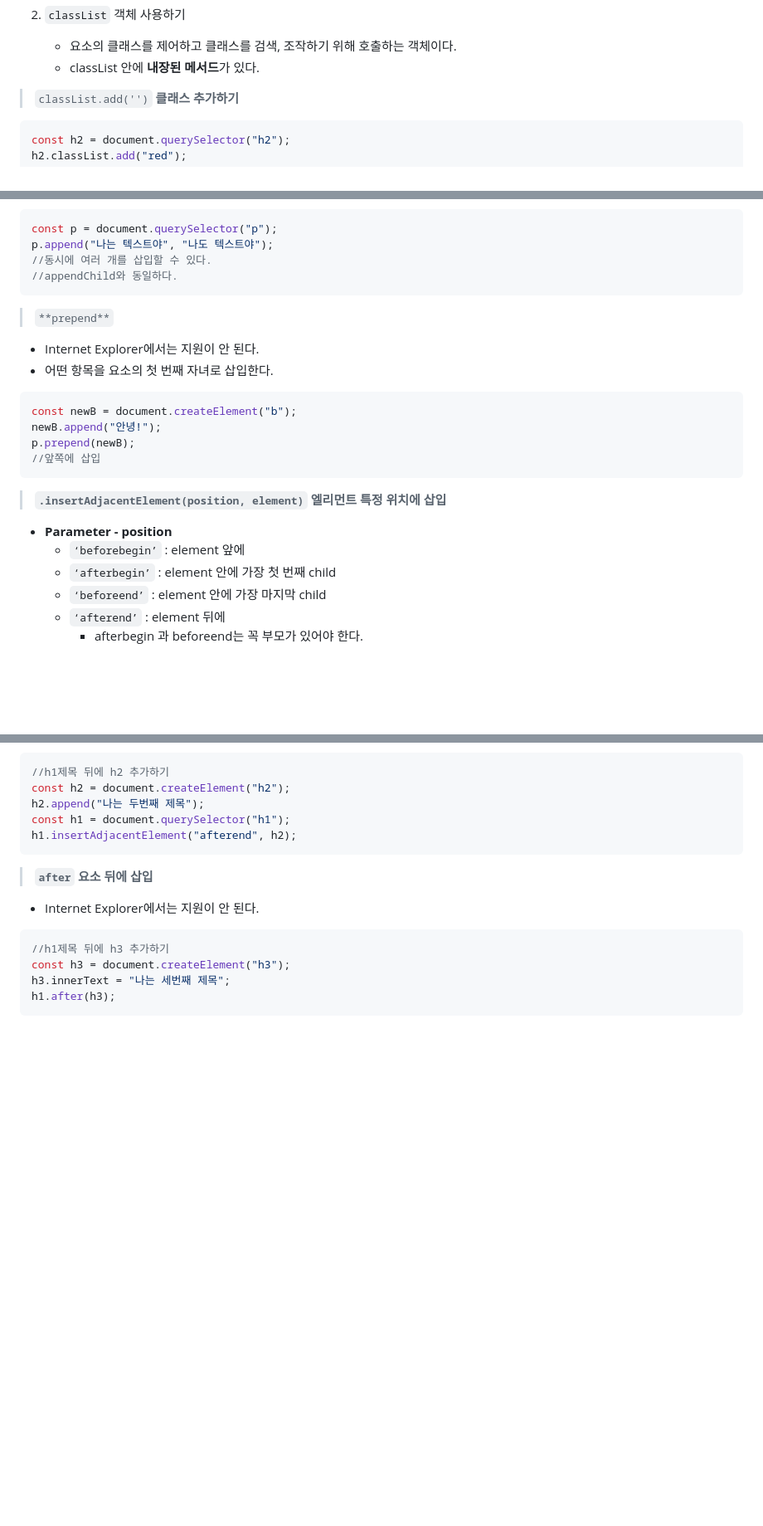
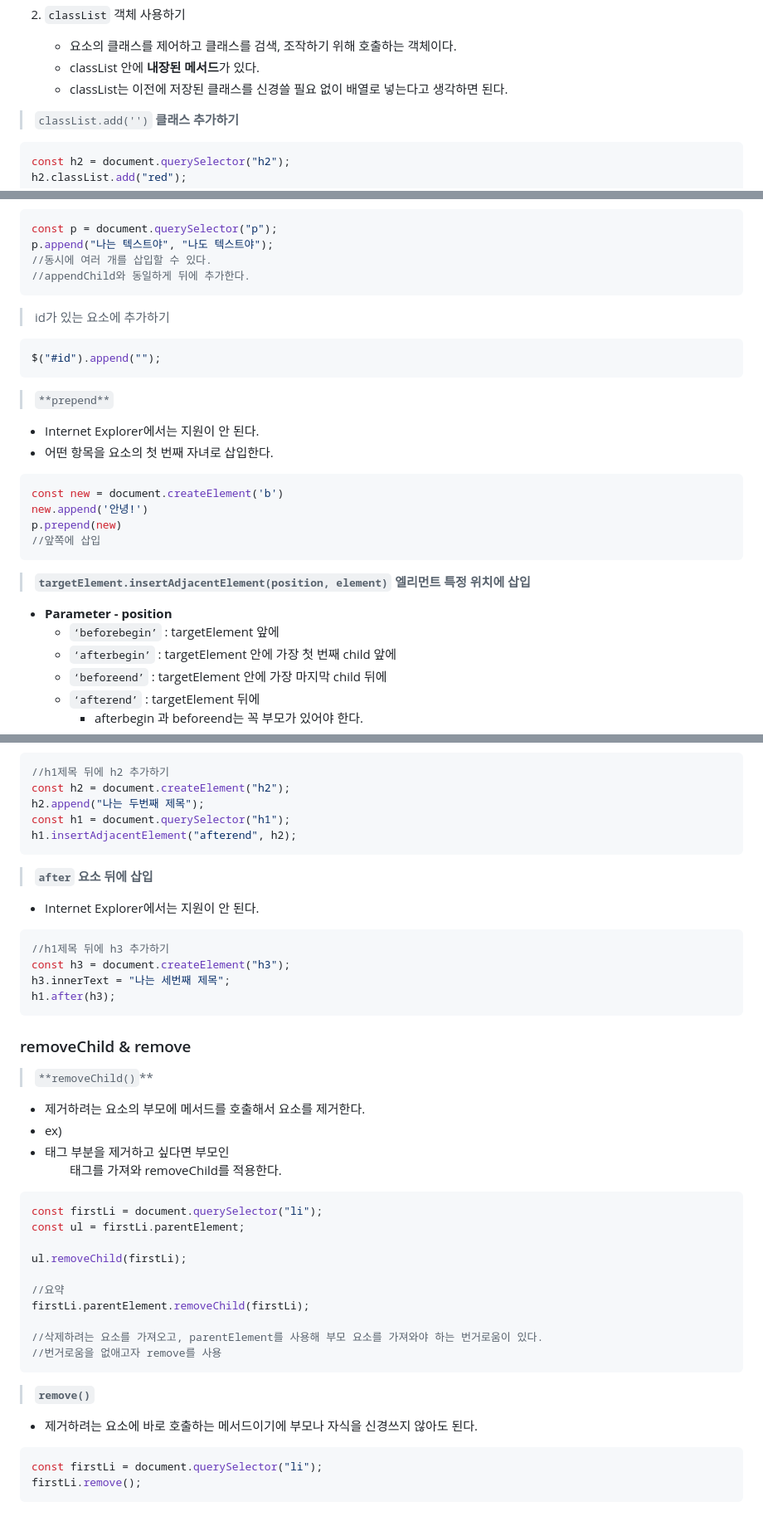
Before and after one commit to haruachm/-TIL, a Markdown page: JavaScript/JS_DOM.md, 3 parts joined by grey strips. Shown: that part at 83% size. Rendered like a GitHub page; blank space fills up the shorter version.

Commit message:
Study JS

````diff
--- a/JavaScript/JS_DOM.md
+++ b/JavaScript/JS_DOM.md
@@ -244,6 +244,7 @@ window.getComputeStyle(h1);
 2. `classList` 객체 사용하기
    - 요소의 클래스를 제어하고 클래스를 검색, 조작하기 위해 호출하는 객체이다.
    - classList 안에 **내장된 메서드**가 있다.
+   - classList는 이전에 저장된 클래스를 신경쓸 필요 없이 배열로 넣는다고 생각하면 된다.
 
 > `classList.add('')` **클래스 추가하기**
 
@@ -390,7 +388,13 @@ document.body.appendChild(newH3);
 const p = document.querySelector("p");
 p.append("나는 텍스트야", "나도 텍스트야");
 //동시에 여러 개를 삽입할 수 있다.
-//appendChild와 동일하다.
+//appendChild와 동일하게 뒤에 추가한다.
+```
+
+> id가 있는 요소에 추가하기
+
+```jsx
+$("#id").append("");
 ```
 
 > `**prepend**`
@@ -399,19 +403,19 @@ p.append("나는 텍스트야", "나도 텍스트야");
 - 어떤 항목을 요소의 첫 번째 자녀로 삽입한다.
 
 ```jsx
-const newB = document.createElement("b");
-newB.append("안녕!");
-p.prepend(newB);
+const new = document.createElement('b')
+new.append('안녕!')
+p.prepend(new)
 //앞쪽에 삽입
 ```
 
-> **`.insertAdjacentElement(position, element)` 엘리먼트 특정 위치에 삽입**
+> **`targetElement.insertAdjacentElement(position, element)` 엘리먼트 특정 위치에 삽입**
 
 - **Parameter - position**
-  - `‘beforebegin’` : element 앞에
-  - `‘afterbegin’` : element 안에 가장 첫 번째 child
-  - `‘beforeend’` : element 안에 가장 마지막 child
-  - `‘afterend’` : element 뒤에
+  - `‘beforebegin’` : targetElement 앞에
+  - `‘afterbegin’` : targetElement 안에 가장 첫 번째 child 앞에
+  - `‘beforeend’` : targetElement 안에 가장 마지막 child 뒤에
+  - `‘afterend’` : targetElement 뒤에
     - afterbegin 과 beforeend는 꼭 부모가 있어야 한다.
 
 ```jsx
@@ -432,3 +436,32 @@ const h3 = document.createElement("h3");
 h3.innerText = "나는 세번째 제목";
 h1.after(h3);
 ```
+
+### removeChild & remove
+
+> `**removeChild()`\*\*
+
+- 제거하려는 요소의 부모에 메서드를 호출해서 요소를 제거한다.
+- ex) <li> 태그 부분을 제거하고 싶다면 부모인 <ul> 태그를 가져와 removeChild를 적용한다.
+
+```jsx
+const firstLi = document.querySelector("li");
+const ul = firstLi.parentElement;
+
+ul.removeChild(firstLi);
+
+//요약
+firstLi.parentElement.removeChild(firstLi);
+
+//삭제하려는 요소를 가져오고, parentElement를 사용해 부모 요소를 가져와야 하는 번거로움이 있다.
+//번거로움을 없애고자 remove를 사용
+```
+
+> **`remove()`**
+
+- 제거하려는 요소에 바로 호출하는 메서드이기에 부모나 자식을 신경쓰지 않아도 된다.
+
+```jsx
+const firstLi = document.querySelector("li");
+firstLi.remove();
+```
````
Also changed, not shown: other parts of JavaScript/JS_DOM.md (+4 -7 lines).
